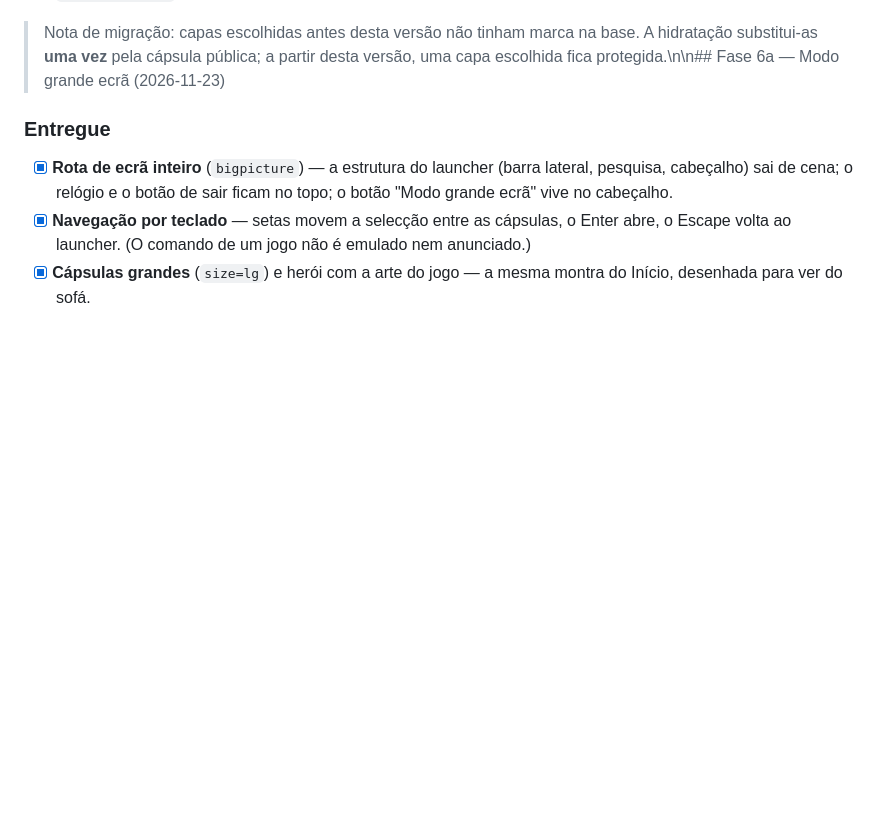
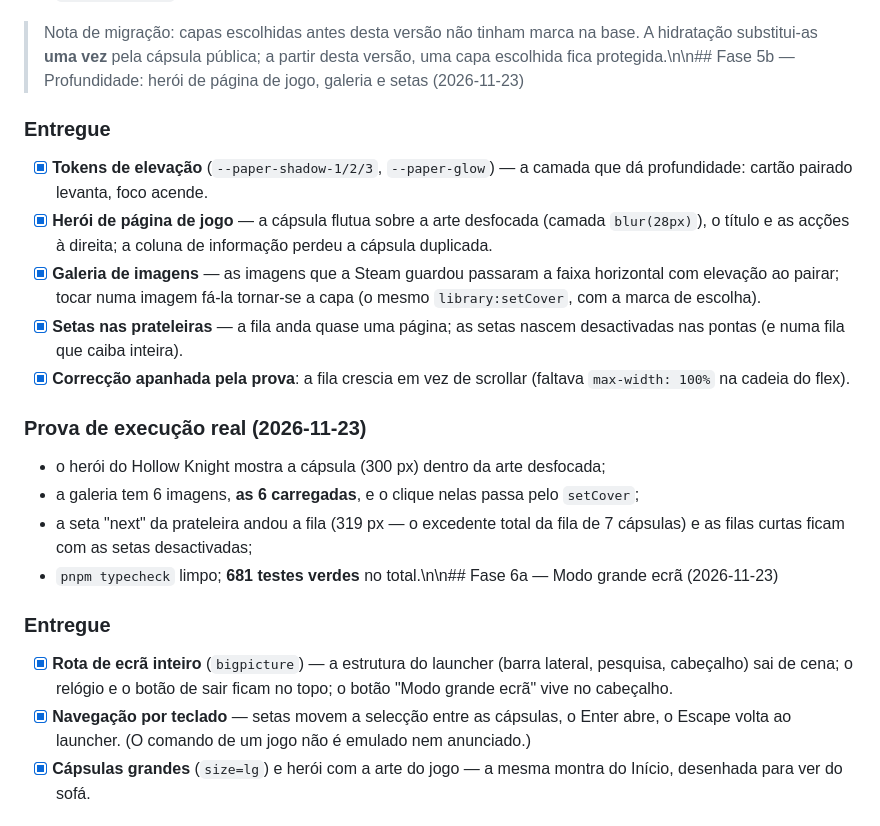
Before and after one commit to yuaberry/nexora-hub, a Markdown page: docs/ROADMAP.md, the part around the change. Drawn GitHub-style; blank space fills up the shorter version.

```diff
--- a/docs/ROADMAP.md
+++ b/docs/ROADMAP.md
@@ -660,7 +660,32 @@ honestas sobre o que são. O diagnóstico por IA fica planeado.
 
 > Nota de migração: capas escolhidas antes desta versão não tinham marca na
 > base. A hidratação substitui-as **uma vez** pela cápsula pública; a partir
-> desta versão, uma capa escolhida fica protegida.\n\n## Fase 6a — Modo grande ecrã (2026-11-23)
+> desta versão, uma capa escolhida fica protegida.\n\n## Fase 5b — Profundidade: herói de página de jogo, galeria e setas (2026-11-23)
+
+### Entregue
+
+- [x] **Tokens de elevação** (`--paper-shadow-1/2/3`, `--paper-glow`) — a
+      camada que dá profundidade: cartão pairado levanta, foco acende.
+- [x] **Herói de página de jogo** — a cápsula flutua sobre a arte
+      desfocada (camada `blur(28px)`), o título e as acções à direita; a
+      coluna de informação perdeu a cápsula duplicada.
+- [x] **Galeria de imagens** — as imagens que a Steam guardou passaram a
+      faixa horizontal com elevação ao pairar; tocar numa imagem fá-la
+      tornar-se a capa (o mesmo `library:setCover`, com a marca de escolha).
+- [x] **Setas nas prateleiras** — a fila anda quase uma página; as setas
+      nascem desactivadas nas pontas (e numa fila que caiba inteira).
+- [x] **Correcção apanhada pela prova**: a fila crescia em vez de scrollar
+      (faltava `max-width: 100%` na cadeia do flex).
+
+### Prova de execução real (2026-11-23)
+
+- o herói do Hollow Knight mostra a cápsula (300 px) dentro da arte
+      desfocada;
+- a galeria tem 6 imagens, **as 6 carregadas**, e o clique nelas passa pelo
+      `setCover`;
+- a seta "next" da prateleira andou a fila (319 px — o excedente total da
+      fila de 7 cápsulas) e as filas curtas ficam com as setas desactivadas;
+- `pnpm typecheck` limpo; **681 testes verdes** no total.\n\n## Fase 6a — Modo grande ecrã (2026-11-23)
 
 ### Entregue
 
```
Also changed, not shown: README.md (+1 -1 lines), docs/screenshots/detalhe-galeria.png (added), 10 other files.
